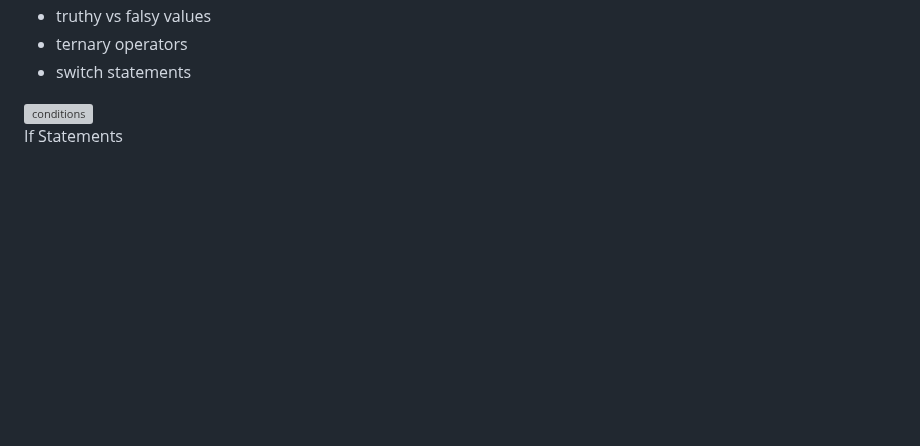
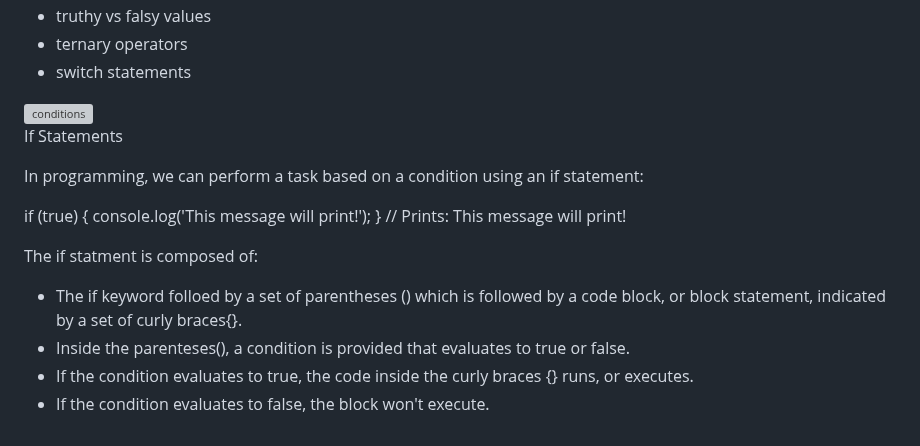
Before and after one commit to taliaairma/narwhal-bunny, a Markdown page: assets/markdowns/Simplified JS.md, the part around the change. Rendered like a GitHub page; blank space fills up the shorter version; grey boxes are pictures that could not be loaded.

Commit message:
If statements

```diff
--- a/assets/markdowns/Simplified JS.md
+++ b/assets/markdowns/Simplified JS.md
@@ -316,3 +316,16 @@ Will be covering:
 <img src='https://content.codecademy.com/courses/learn-javascript-conditionals/control_flow_diagram_v5.svg' alt='conditions'>
 
 If Statements
+
+In programming, we can perform a task based on a condition using an if statement:
+
+if (true) {
+  console.log('This message will print!');
+}
+// Prints: This message will print!
+
+The if statment is composed of:
+- The if keyword folloed by a set of parentheses () which is followed by a code block, or block statement, indicated by a set of curly braces{}.
+- Inside the parenteses(), a condition is provided that evaluates to true or false.
+- If the condition evaluates to true, the code inside the curly braces {} runs, or executes.
+- If the condition evaluates to false, the block won't execute.
```
